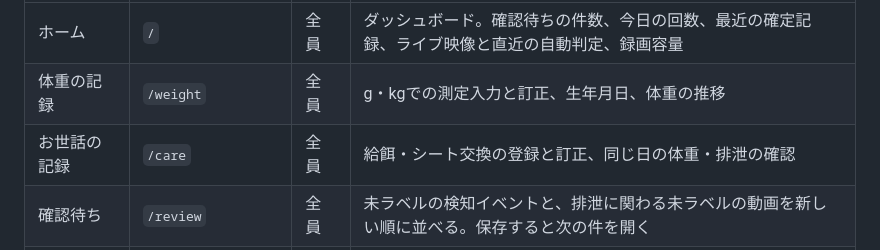
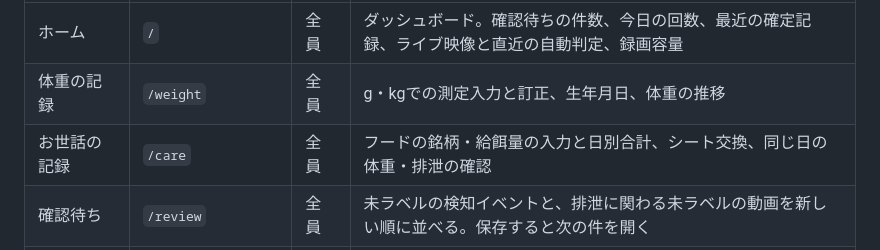
Before and after one commit to ysakae/poop-detector, a Markdown page: docs/screens.md, the part around the change. Rendered like a GitHub page.

```diff
--- a/docs/screens.md
+++ b/docs/screens.md
@@ -18,7 +18,7 @@ GUI の画面の配置と遷移、CLI に残す操作をまとめます（Issue
 |---|---|---|---|
 | ホーム | `/` | 全員 | ダッシュボード。確認待ちの件数、今日の回数、最近の確定記録、ライブ映像と直近の自動判定、録画容量 |
 | 体重の記録 | `/weight` | 全員 | g・kgでの測定入力と訂正、生年月日、体重の推移 |
-| お世話の記録 | `/care` | 全員 | 給餌・シート交換の登録と訂正、同じ日の体重・排泄の確認 |
+| お世話の記録 | `/care` | 全員 | フードの銘柄・給餌量の入力と日別合計、シート交換、同じ日の体重・排泄の確認 |
 | 確認待ち | `/review` | 全員 | 未ラベルの検知イベントと、排泄に関わる未ラベルの動画を新しい順に並べる。保存すると次の件を開く |
 | 記録 | `/records` | 全員 | 日別・時間帯別の回数、確定記録の一覧 |
 | 記録 › 検知の一覧 | `/records/events` | 全員 | 検知イベントの一覧（絞り込み）とラベル付け・修正、目視で確認した排泄の記録の追加 |
```
Also changed, not shown: docs/images/feeding-details.png (added), 8 other files.
